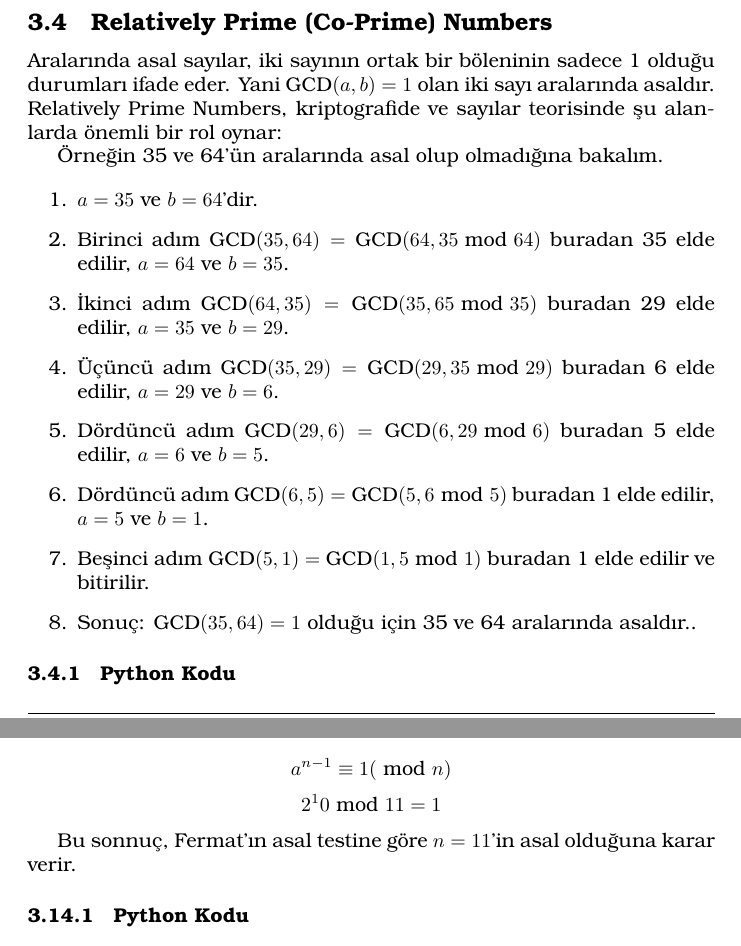
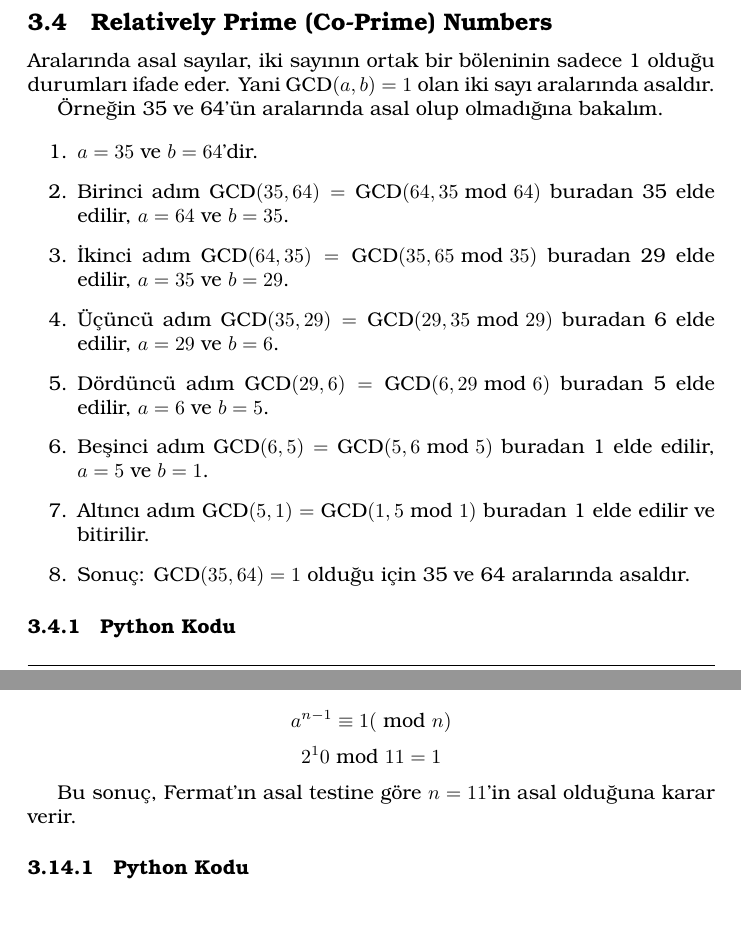
Before and after one commit to thealper2/kriptoloji-notlar, a LaTeX document (main.tex, which reads parts/number_theory.tex): two parts of pages 21 and 37 of 295, joined at a grey line, cut so that both start at the same text. Compiled offline with pdfLaTeX.

Commit message:
Add files via upload

```diff
--- a/parts/number_theory.tex
+++ b/parts/number_theory.tex
@@ -152,7 +152,7 @@ def gcd(a, b):
 
 \subsection{Relatively Prime (Co-Prime) Numbers}
 
-Aralarında asal sayılar, iki sayının ortak bir böleninin sadece 1 olduğu durumları ifade eder. Yani $\text{GCD}(a, b) = 1$ olan iki sayı aralarında asaldır. Relatively Prime Numbers, kriptografide ve sayılar teorisinde şu alanlarda önemli bir rol oynar:
+Aralarında asal sayılar, iki sayının ortak bir böleninin sadece 1 olduğu durumları ifade eder. Yani $\text{GCD}(a, b) = 1$ olan iki sayı aralarında asaldır.
 
 Örneğin 35 ve 64'ün aralarında asal olup olmadığına bakalım.
 
@@ -162,9 +162,9 @@ Aralarında asal sayılar, iki sayının ortak bir böleninin sadece 1 olduğu d
     \item İkinci adım $\text{GCD}(64, 35) = \text{GCD}(35, 65 \text{ mod } 35)$ buradan 29 elde edilir, $a = 35$ ve $b = 29$.
     \item Üçüncü adım $\text{GCD}(35, 29) = \text{GCD}(29, 35 \text{ mod } 29)$ buradan 6 elde edilir, $a = 29$ ve $b = 6$.
     \item Dördüncü adım $\text{GCD}(29, 6) = \text{GCD}(6, 29 \text{ mod } 6)$ buradan 5 elde edilir, $a = 6$ ve $b = 5$.
-    \item Dördüncü adım $\text{GCD}(6, 5) = \text{GCD}(5, 6 \text{ mod } 5)$ buradan 1 elde edilir, $a = 5$ ve $b = 1$.
-    \item Beşinci adım $\text{GCD}(5, 1) = \text{GCD}(1, 5 \text{ mod } 1)$ buradan 1 elde edilir ve bitirilir.
-    \item Sonuç: $\text{GCD}(35, 64) = 1$ olduğu için 35 ve 64 aralarında asaldır..
+    \item Beşinci adım $\text{GCD}(6, 5) = \text{GCD}(5, 6 \text{ mod } 5)$ buradan 1 elde edilir, $a = 5$ ve $b = 1$.
+    \item Altıncı adım $\text{GCD}(5, 1) = \text{GCD}(1, 5 \text{ mod } 1)$ buradan 1 elde edilir ve bitirilir.
+    \item Sonuç: $\text{GCD}(35, 64) = 1$ olduğu için 35 ve 64 aralarında asaldır.
 \end{enumerate}
 
 \subsubsection{Python Kodu}
@@ -714,7 +714,7 @@ Fermat’ın Asal Testi, kriptografi alanında büyük öneme sahiptir, özellik
 \[ a^{n-1} \equiv 1 (\text{ mod } n) \]
 \[ 2^10 \text{ mod } 11 = 1 \]
 
-Bu sonnuç, Fermat'ın asal testine göre $n = 11$'in asal olduğuna karar verir.
+Bu sonuç, Fermat'ın asal testine göre $n = 11$'in asal olduğuna karar verir.
 
 \subsubsection{Python Kodu}
 
```
